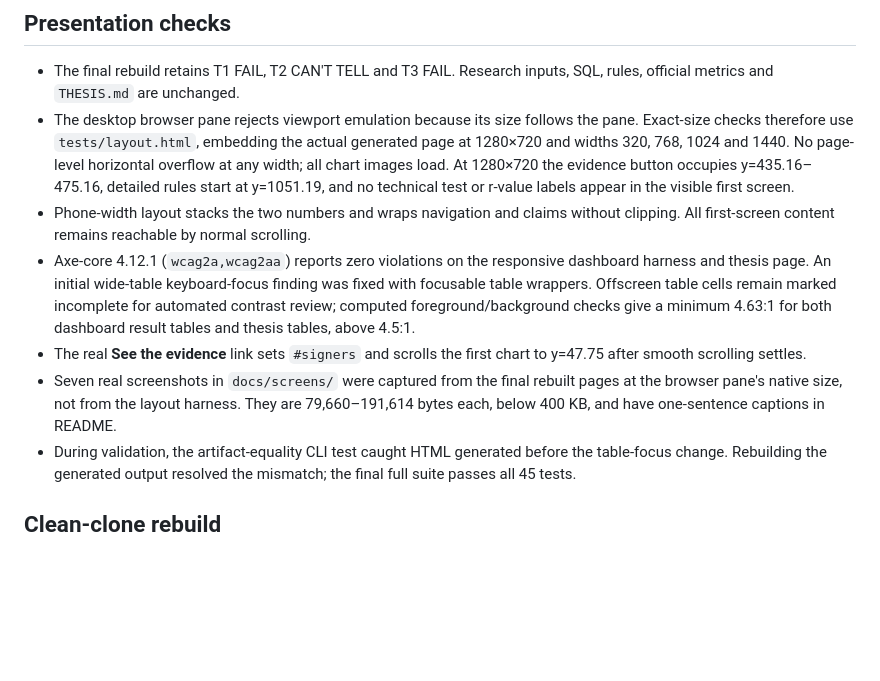
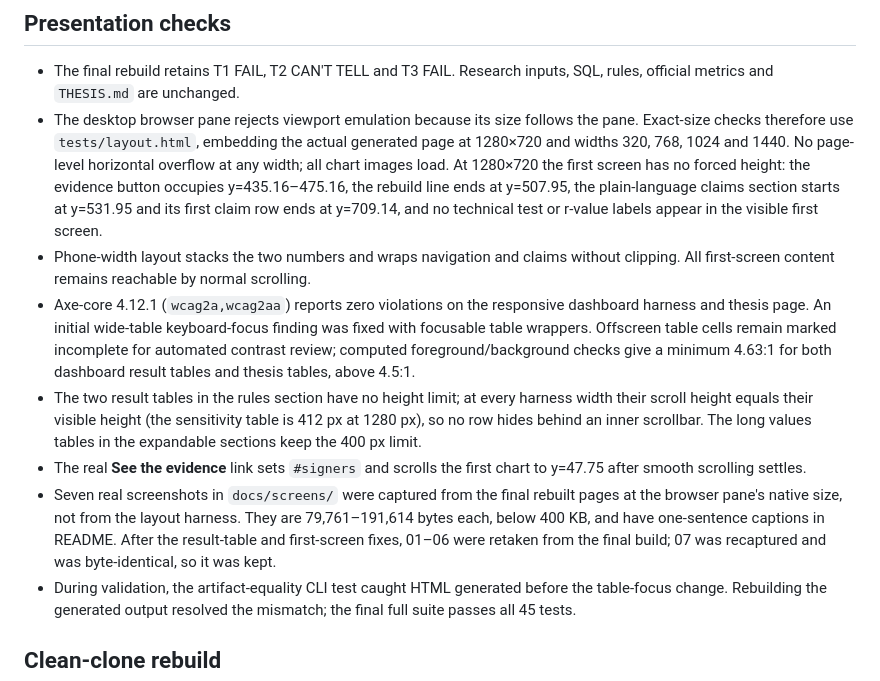
Before and after one commit to zaeem-rafiq/near-investment-thesis, a Markdown page: VALIDATION.md, the part around the change. Drawn GitHub-style; blank space fills up the shorter version.

```diff
--- a/VALIDATION.md
+++ b/VALIDATION.md
@@ -73,11 +73,12 @@ Run over all 7,513 saved pages after `complete.json` was written (2026-11-09T12:
 ## Presentation checks
 
 - The final rebuild retains T1 FAIL, T2 CAN'T TELL and T3 FAIL. Research inputs, SQL, rules, official metrics and `THESIS.md` are unchanged.
-- The desktop browser pane rejects viewport emulation because its size follows the pane. Exact-size checks therefore use `tests/layout.html`, embedding the actual generated page at 1280×720 and widths 320, 768, 1024 and 1440. No page-level horizontal overflow at any width; all chart images load. At 1280×720 the evidence button occupies y=435.16–475.16, detailed rules start at y=1051.19, and no technical test or r-value labels appear in the visible first screen.
+- The desktop browser pane rejects viewport emulation because its size follows the pane. Exact-size checks therefore use `tests/layout.html`, embedding the actual generated page at 1280×720 and widths 320, 768, 1024 and 1440. No page-level horizontal overflow at any width; all chart images load. At 1280×720 the first screen has no forced height: the evidence button occupies y=435.16–475.16, the rebuild line ends at y=507.95, the plain-language claims section starts at y=531.95 and its first claim row ends at y=709.14, and no technical test or r-value labels appear in the visible first screen.
 - Phone-width layout stacks the two numbers and wraps navigation and claims without clipping. All first-screen content remains reachable by normal scrolling.
 - Axe-core 4.12.1 (`wcag2a,wcag2aa`) reports zero violations on the responsive dashboard harness and thesis page. An initial wide-table keyboard-focus finding was fixed with focusable table wrappers. Offscreen table cells remain marked incomplete for automated contrast review; computed foreground/background checks give a minimum 4.63:1 for both dashboard result tables and thesis tables, above 4.5:1.
+- The two result tables in the rules section have no height limit; at every harness width their scroll height equals their visible height (the sensitivity table is 412 px at 1280 px), so no row hides behind an inner scrollbar. The long values tables in the expandable sections keep the 400 px limit.
 - The real **See the evidence** link sets `#signers` and scrolls the first chart to y=47.75 after smooth scrolling settles.
-- Seven real screenshots in `docs/screens/` were captured from the final rebuilt pages at the browser pane's native size, not from the layout harness. They are 79,660–191,614 bytes each, below 400 KB, and have one-sentence captions in README.
+- Seven real screenshots in `docs/screens/` were captured from the final rebuilt pages at the browser pane's native size, not from the layout harness. They are 79,761–191,614 bytes each, below 400 KB, and have one-sentence captions in README. After the result-table and first-screen fixes, 01–06 were retaken from the final build; 07 was recaptured and was byte-identical, so it was kept.
 - During validation, the artifact-equality CLI test caught HTML generated before the table-focus change. Rebuilding the generated output resolved the mismatch; the final full suite passes all 45 tests.
 
 ## Clean-clone rebuild
```
Also changed, not shown: README.md (+2 -2 lines), docs/screens/01-headline.png, docs/screens/02-claims.png, docs/screens/03-signers.png, docs/screens/04-swaps.png, docs/screens/05-correlations.png, docs/screens/06-burn.png, 5 other files.
